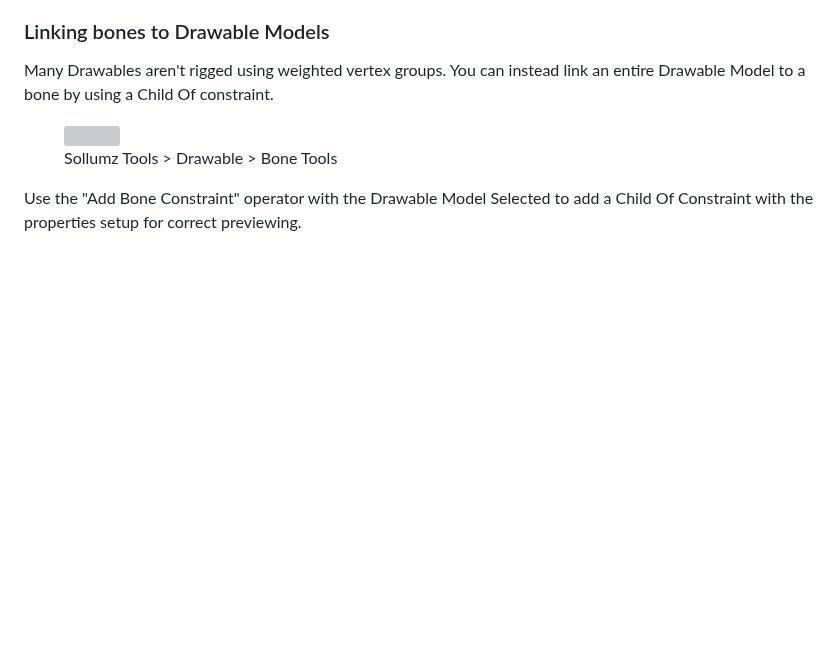
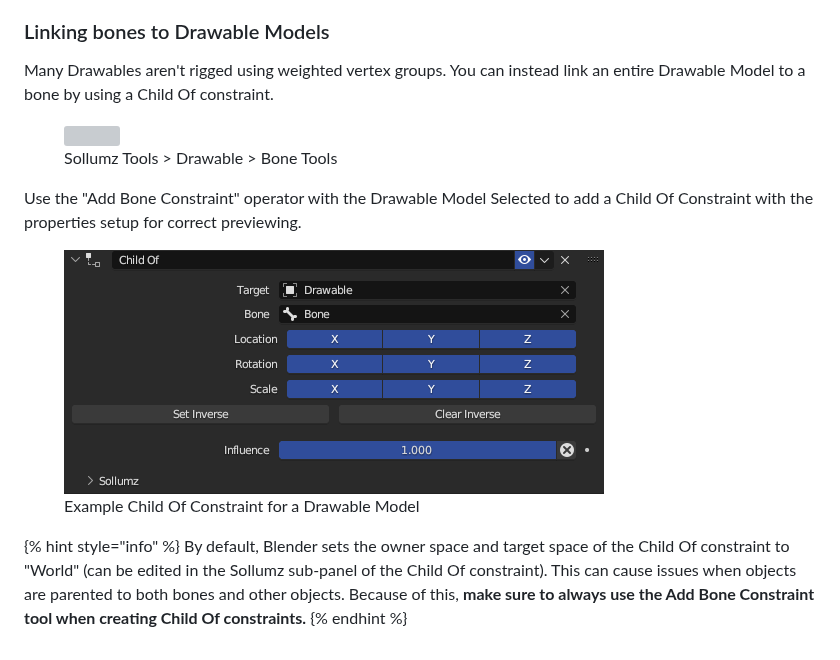
Before and after one commit to Sollumz/Sollumz, a Markdown page: documentation/drawables-.ydr/rigging.md, the part around the change. Rendered like a GitHub page; pictures changed too: .gitbook/assets/image.png; blank space fills up the shorter version; grey boxes are pictures that could not be loaded.

Commit message:
GITBOOK-19: Add more clarification to the rigging page

```diff
--- a/documentation/drawables-.ydr/rigging.md
+++ b/documentation/drawables-.ydr/rigging.md
@@ -23,3 +23,13 @@ Many Drawables aren't rigged using weighted vertex groups. You can instead link
 </div>
 
 Use the "Add Bone Constraint" operator with the Drawable Model Selected to add a Child Of Constraint with the properties setup for correct previewing.
+
+<div align="left">
+
+<figure><img src="../../.gitbook/assets/image.png" alt=""><figcaption><p>Example Child Of Constraint for a Drawable Model</p></figcaption></figure>
+
+</div>
+
+{% hint style="info" %}
+By default, Blender sets the owner space and target space of the Child Of constraint to "World" (can be edited in the Sollumz sub-panel of the Child Of constraint). This can cause issues when objects are parented to both bones and other objects. Because of this, **make sure to always use the Add Bone Constraint tool when creating Child Of constraints.**
+{% endhint %}
```
Also changed, not shown: documentation/fragments-.yft/README.md (+1 -3 lines), tutorials/creating-static-meshes.md (+2 -2 lines), .gitbook/assets/image (1) (1) (1) (1) (1).png (added), .gitbook/assets/image (1) (1) (1) (1).png, .gitbook/assets/image (1) (1) (1).png, .gitbook/assets/image (1) (1).png, .gitbook/assets/image (1).png.
